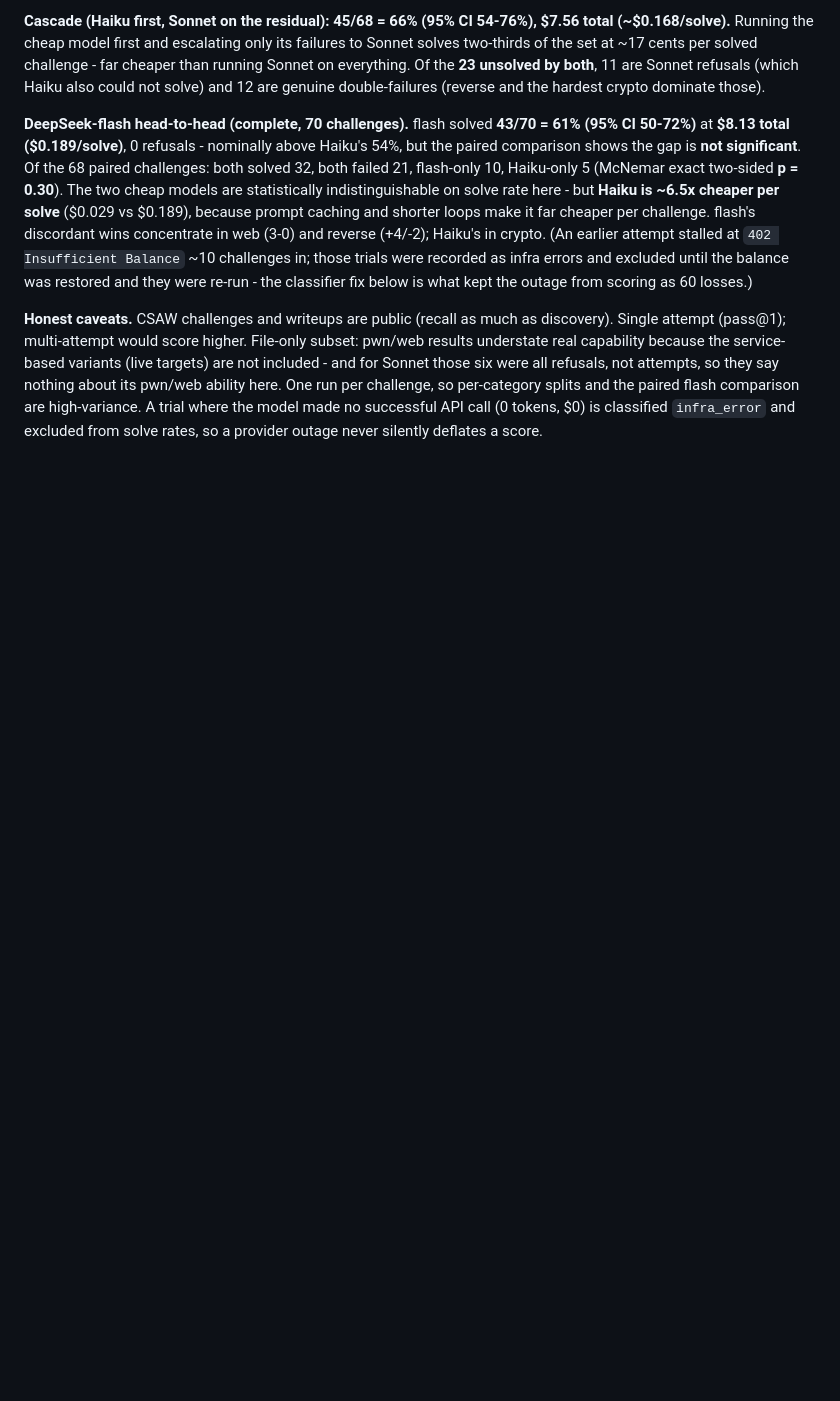
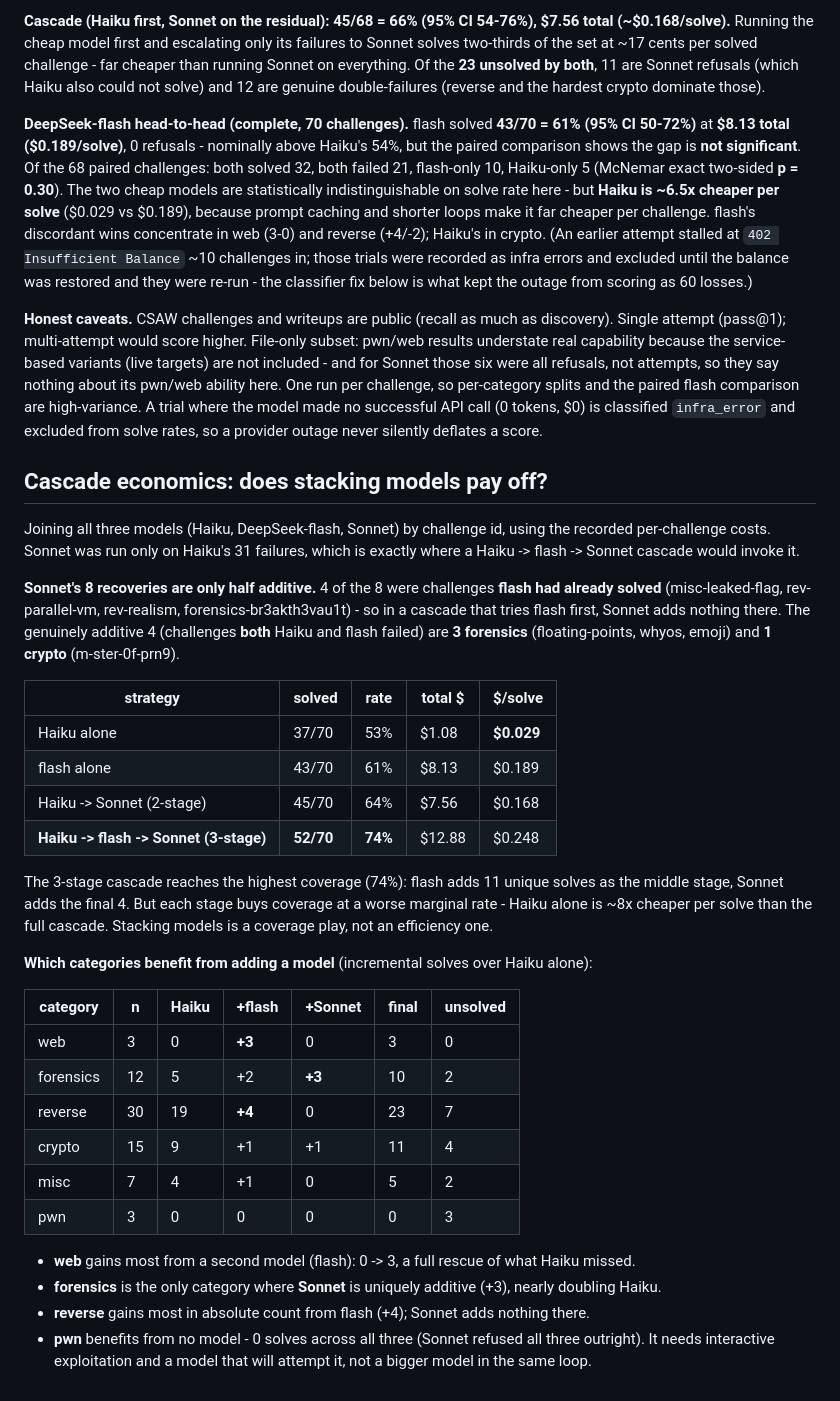
Before and after one commit to dctxv/ctf-agent, a Markdown page: docs/BENCHMARK.md, the part around the change. Drawn GitHub-style; blank space fills up the shorter version.

Commit message:
docs: cascade economics - three-way Haiku/flash/Sonnet join
Joins all three models by challenge id (Sonnet ran on Haiku's 31 failures,
where a Haiku->flash->Sonnet cascade would invoke it).

- Sonnet's 8 recoveries are half additive: 4 were already solved by flash;
  the genuinely additive 4 are 3 forensics + 1 crypto (both Haiku and flash
  failed them).
- Cascade coverage/cost: Haiku 53%% ($0.029/solve) -> +flash 2-stage... ->
  full 3-stage 52/70 = 74%% at $0.248/solve. Highest coverage, worst
  efficiency; Haiku alone ~8x cheaper per solve.
- Category benefit: web gains most from flash (0->3), forensics is the only
  place Sonnet is uniquely additive (+3), reverse +4 from flash, pwn 0 from
  all (Sonnet refused).

```diff
--- a/docs/BENCHMARK.md
+++ b/docs/BENCHMARK.md
@@ -262,3 +262,42 @@ those six were all refusals, not attempts, so they say nothing about its pwn/web
 run per challenge, so per-category splits and the paired flash comparison are high-variance. A trial where
 the model made no successful API call (0 tokens, $0) is classified `infra_error` and excluded from
 solve rates, so a provider outage never silently deflates a score.
+
+## Cascade economics: does stacking models pay off?
+
+Joining all three models (Haiku, DeepSeek-flash, Sonnet) by challenge id, using the recorded
+per-challenge costs. Sonnet was run only on Haiku's 31 failures, which is exactly where a
+Haiku -> flash -> Sonnet cascade would invoke it.
+
+**Sonnet's 8 recoveries are only half additive.** 4 of the 8 were challenges **flash had already
+solved** (misc-leaked-flag, rev-parallel-vm, rev-realism, forensics-br3akth3vau1t) - so in a cascade
+that tries flash first, Sonnet adds nothing there. The genuinely additive 4 (challenges **both** Haiku
+and flash failed) are **3 forensics** (floating-points, whyos, emoji) and **1 crypto** (m-ster-0f-prn9).
+
+| strategy | solved | rate | total $ | $/solve |
+|---|---|---|---|---|
+| Haiku alone | 37/70 | 53% | $1.08 | **$0.029** |
+| flash alone | 43/70 | 61% | $8.13 | $0.189 |
+| Haiku -> Sonnet (2-stage) | 45/70 | 64% | $7.56 | $0.168 |
+| **Haiku -> flash -> Sonnet (3-stage)** | **52/70** | **74%** | $12.88 | $0.248 |
+
+The 3-stage cascade reaches the highest coverage (74%): flash adds 11 unique solves as the middle
+stage, Sonnet adds the final 4. But each stage buys coverage at a worse marginal rate - Haiku alone is
+~8x cheaper per solve than the full cascade. Stacking models is a coverage play, not an efficiency one.
+
+**Which categories benefit from adding a model** (incremental solves over Haiku alone):
+
+| category | n | Haiku | +flash | +Sonnet | final | unsolved |
+|---|---|---|---|---|---|---|
+| web | 3 | 0 | **+3** | 0 | 3 | 0 |
+| forensics | 12 | 5 | +2 | **+3** | 10 | 2 |
+| reverse | 30 | 19 | **+4** | 0 | 23 | 7 |
+| crypto | 15 | 9 | +1 | +1 | 11 | 4 |
+| misc | 7 | 4 | +1 | 0 | 5 | 2 |
+| pwn | 3 | 0 | 0 | 0 | 0 | 3 |
+
+- **web** gains most from a second model (flash): 0 -> 3, a full rescue of what Haiku missed.
+- **forensics** is the only category where **Sonnet** is uniquely additive (+3), nearly doubling Haiku.
+- **reverse** gains most in absolute count from flash (+4); Sonnet adds nothing there.
+- **pwn** benefits from no model - 0 solves across all three (Sonnet refused all three outright). It
+  needs interactive exploitation and a model that will attempt it, not a bigger model in the same loop.
```
